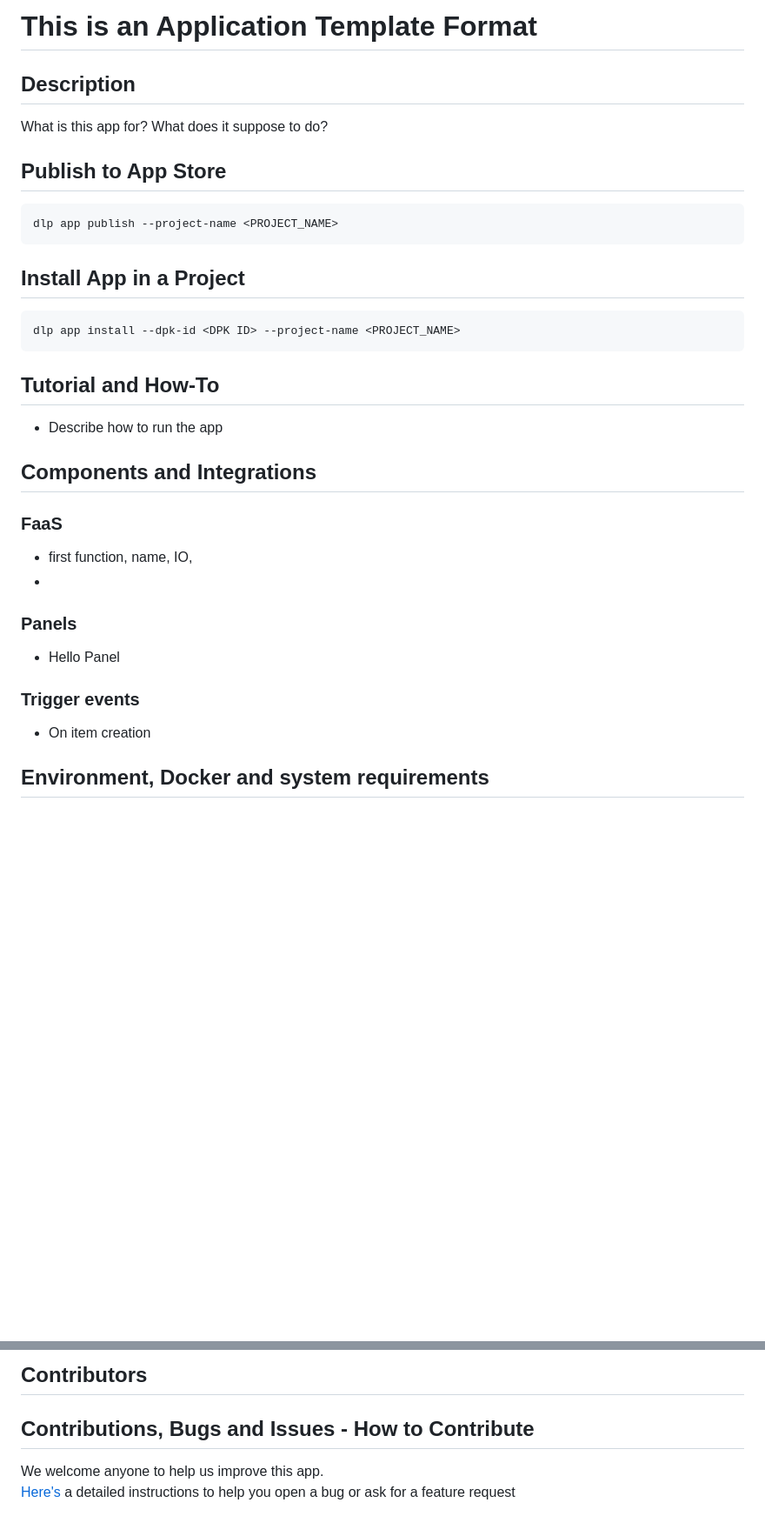
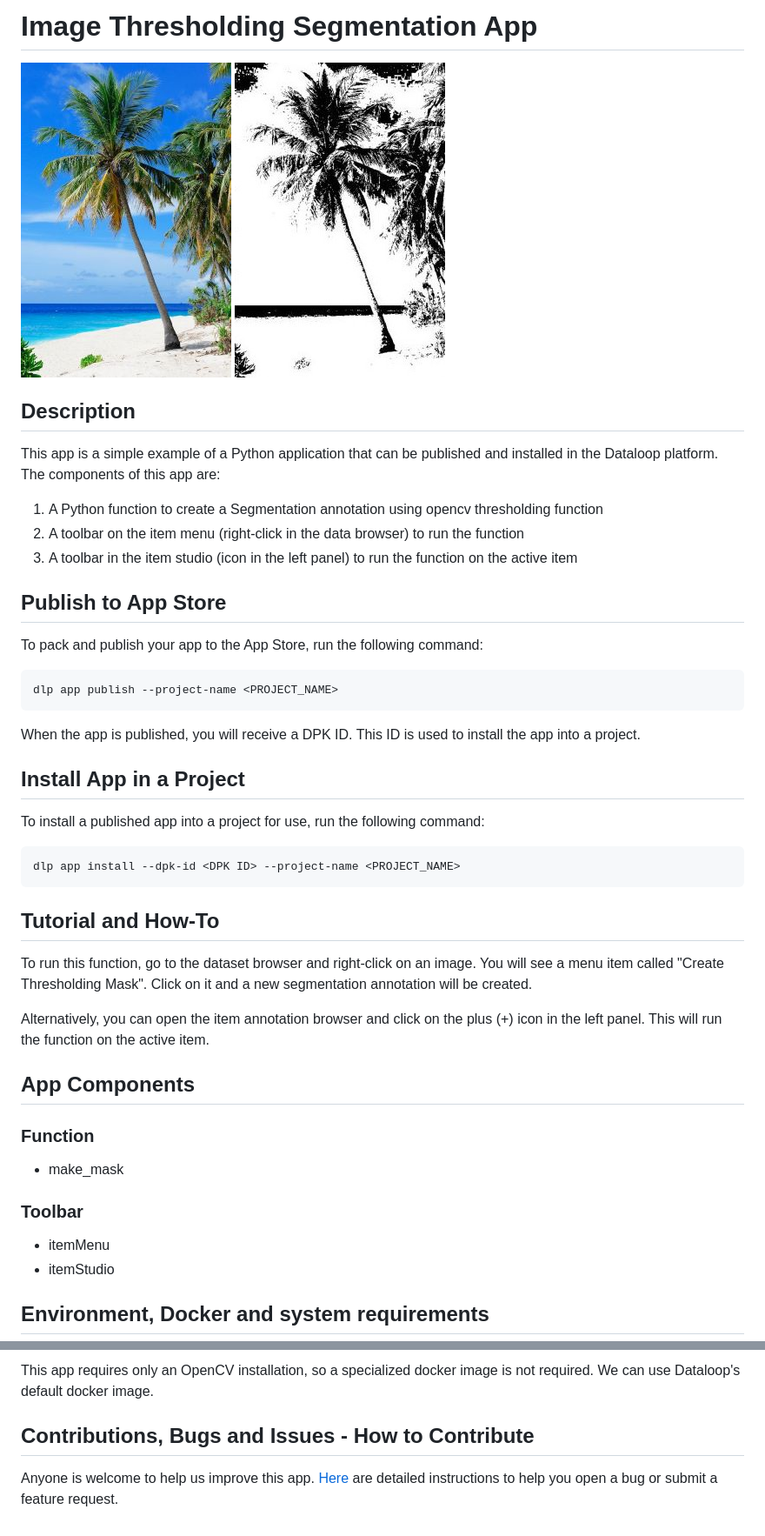
Before and after one commit to dataloop-ai-apps/image-thresholding-segmentation, a Markdown page: README.md, 2 parts joined by grey strips. Shown at 87% size. Rendered like a GitHub page; pictures changed too: assets/palm_tree.jpeg (added), assets/palm_tree_thresholding.jpg (added); blank space fills up the shorter version.

````diff
--- a/README.md
+++ b/README.md
@@ -1,30 +1,52 @@
-# This is an Application Template Format
+# Image Thresholding Segmentation App
+
+![Original image](assets/palm_tree.jpeg)
+![Thresholding mask](assets/palm_tree_thresholding.jpg)
 
 ## Description
-What is this app for? What does it suppose to do?
+
+This app is a simple example of a Python application that can be published and installed in the Dataloop platform.
+The components of this app are:
+
+1. A Python function to create a Segmentation annotation using opencv thresholding function
+2. A toolbar on the item menu (right-click in the data browser) to run the function
+3. A toolbar in the item studio (icon in the left panel) to run the function on the active item
 
 ## Publish to App Store
+
+To pack and publish your app to the App Store, run the following command:
+
 ```
 dlp app publish --project-name <PROJECT_NAME>
 ```
 
+When the app is published, you will receive a DPK ID. This ID is used to install the app into a project.
+
 ## Install App in a Project
+
+To install a published app into a project for use, run the following command:
+
 ```
 dlp app install --dpk-id <DPK ID> --project-name <PROJECT_NAME>
 ```
 
 ## Tutorial and How-To
-* Describe how to run the app
 
-## Components and Integrations
-### FaaS
-* first function, name, IO,
-*
+To run this function, go to the dataset browser and right-click on an image. You will see a menu item called "Create
+Thresholding Mask". Click on it and a new segmentation annotation will be created.
 
-### Panels
-* Hello Panel
+Alternatively, you can open the item annotation browser and click on the plus (+) icon in the left panel. This will run
+the function on the active item.
 
-### Trigger events
-* On item creation
+## App Components
+
+### Function
+
+* make_mask
+
+### Toolbar
+
+* itemMenu
+* itemStudio
 
 ## Environment, Docker and system requirements
@@ -39,7 +53,7 @@ dlp app install --dpk-id <DPK ID> --project-name <PROJECT_NAME>
 
-## Contributors
-
+This app requires only an OpenCV installation, so a specialized docker image is not required. We can use Dataloop's
+default docker image.
 
 ## Contributions, Bugs and Issues - How to Contribute
-We welcome anyone to help us improve this app.
-[Here's](CONTRIBUTING.md) a detailed instructions to help you open a bug or ask for a feature request
+
+Anyone is welcome to help us improve this app. [Here](CONTRIBUTING.md) are detailed instructions to help you open a bug or submit a feature request.
````
Also changed, not shown: other parts of README.md (+0 -8 lines), 5 other files.
